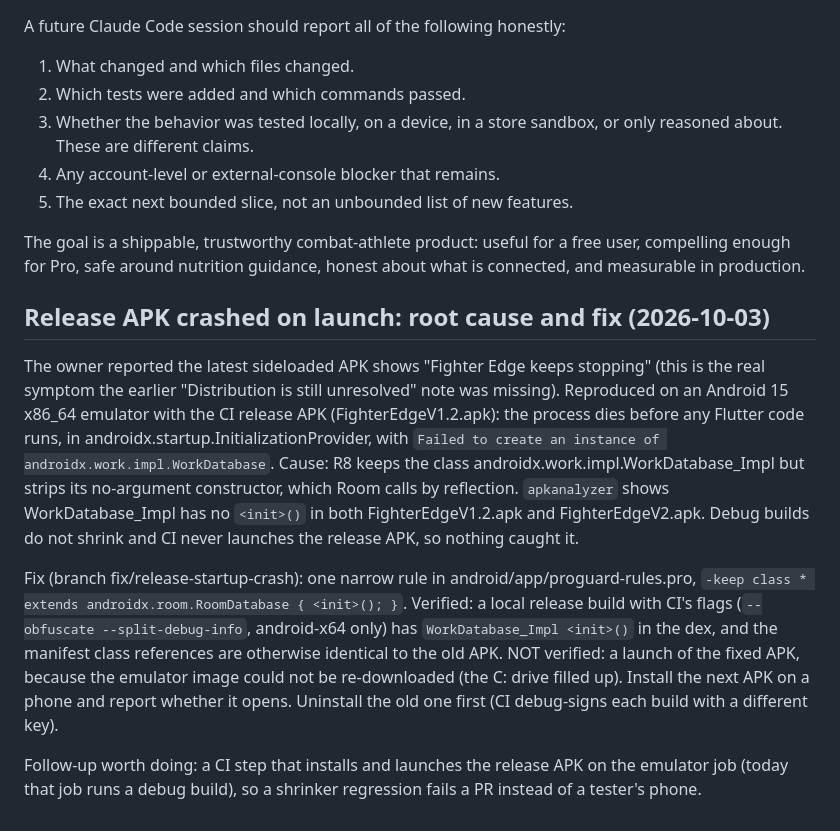
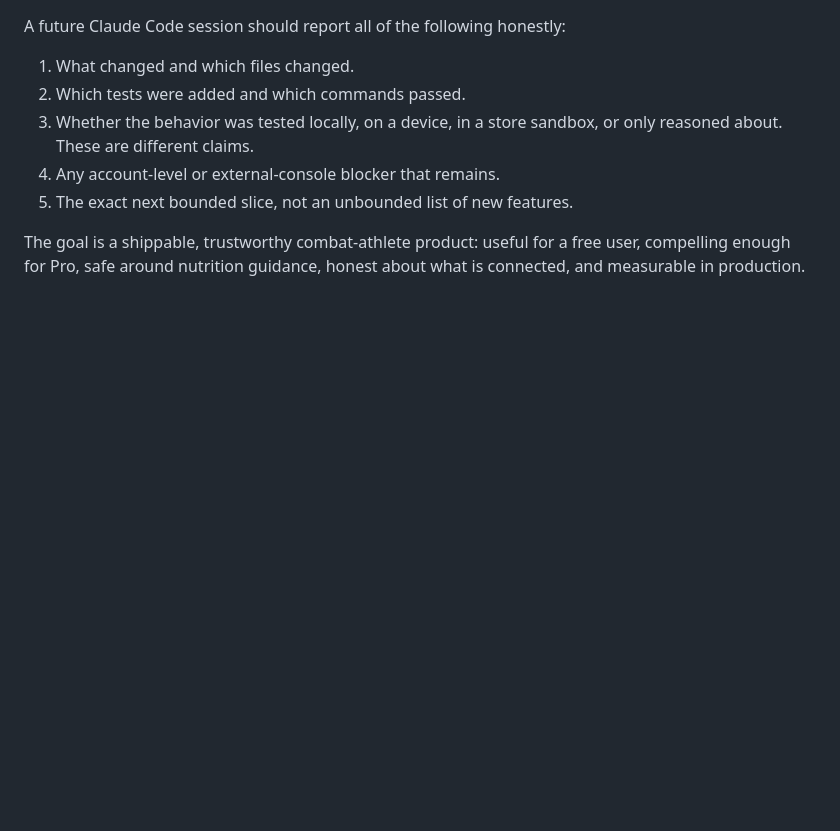
Before and after one commit to MahdiGH10/FighterEdge, a Markdown page: fighter_edge/docs/CLAUDE_CODE_HANDOFF.md, the part around the change. Drawn GitHub-style; blank space fills up the shorter version.

Commit message:
docs: move this PR's handoff note into the combined handoff PR
The notes from #29-#34 all append to the end of CLAUDE_CODE_HANDOFF.md,
so each merge conflicted with the next. They now land together in one
docs PR.

Co-Authored-By: Claude Opus 5.5 <noreply@anthropic.com>

```diff
--- a/fighter_edge/docs/CLAUDE_CODE_HANDOFF.md
+++ b/fighter_edge/docs/CLAUDE_CODE_HANDOFF.md
@@ -2795,12 +2795,3 @@ A future Claude Code session should report all of the following honestly:
 The goal is a shippable, trustworthy combat-athlete product: useful for a free
 user, compelling enough for Pro, safe around nutrition guidance, honest about
 what is connected, and measurable in production.
-
-
-## Release APK crashed on launch: root cause and fix (2026-10-03)
-
-The owner reported the latest sideloaded APK shows "Fighter Edge keeps stopping" (this is the real symptom the earlier "Distribution is still unresolved" note was missing). Reproduced on an Android 15 x86_64 emulator with the CI release APK (FighterEdgeV1.2.apk): the process dies before any Flutter code runs, in androidx.startup.InitializationProvider, with `Failed to create an instance of androidx.work.impl.WorkDatabase`. Cause: R8 keeps the class androidx.work.impl.WorkDatabase_Impl but strips its no-argument constructor, which Room calls by reflection. `apkanalyzer` shows WorkDatabase_Impl has no `<init>()` in both FighterEdgeV1.2.apk and FighterEdgeV2.apk. Debug builds do not shrink and CI never launches the release APK, so nothing caught it.
-
-Fix (branch fix/release-startup-crash): one narrow rule in android/app/proguard-rules.pro, `-keep class * extends androidx.room.RoomDatabase { <init>(); }`. Verified: a local release build with CI's flags (`--obfuscate --split-debug-info`, android-x64 only) has `WorkDatabase_Impl <init>()` in the dex, and the manifest class references are otherwise identical to the old APK. NOT verified: a launch of the fixed APK, because the emulator image could not be re-downloaded (the C: drive filled up). Install the next APK on a phone and report whether it opens. Uninstall the old one first (CI debug-signs each build with a different key).
-
-Follow-up worth doing: a CI step that installs and launches the release APK on the emulator job (today that job runs a debug build), so a shrinker regression fails a PR instead of a tester's phone.
```
